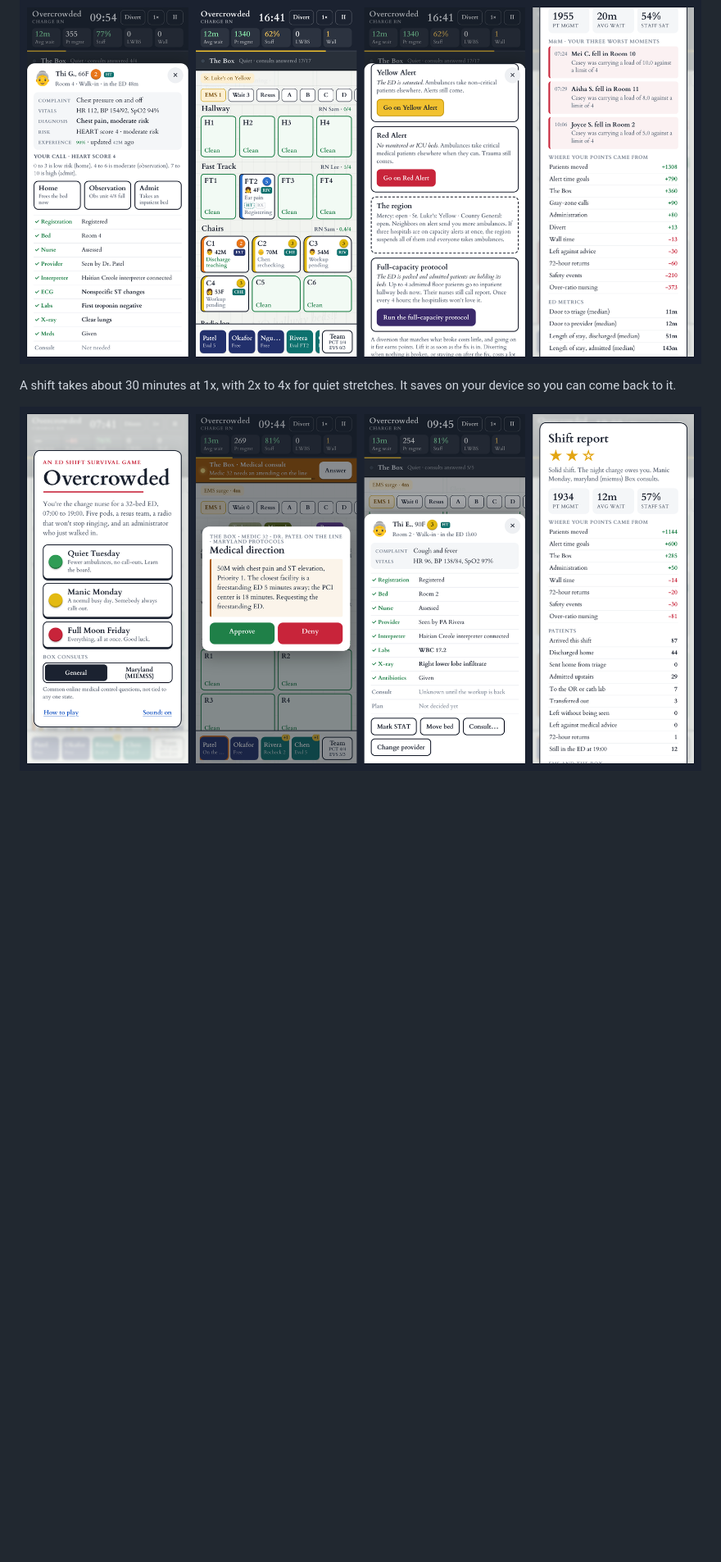
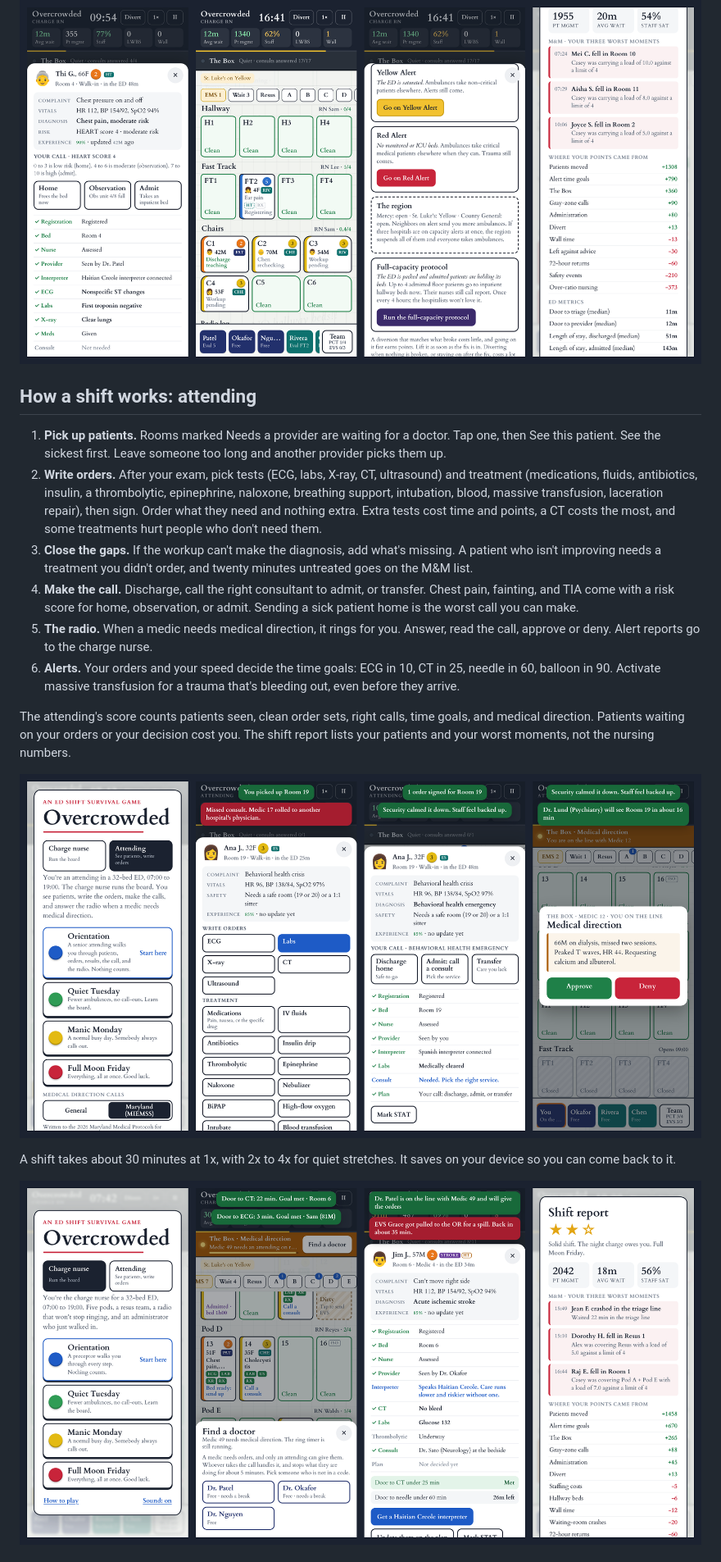
Before and after one commit to mussidik1/Overcrowded-ED-Game, a Markdown page: README.md, the part around one of its changes. Shown at 82% size. GitHub-like rendering; pictures changed too: docs/screenshots/attending.png (added), docs/screenshots/title-box-report.png; blank space fills up the shorter version.

```diff
--- a/README.md
+++ b/README.md
@@ -27,5 +33,18 @@ Along the way: nursing ratios (an active resuscitation takes a nurse and a half)
 
 ![A gray-zone call, results-pending chairs, the capacity sheet, and the M&M](docs/screenshots/judgment-calls.png)
 
+## How a shift works: attending
+
+1. **Pick up patients.** Rooms marked Needs a provider are waiting for a doctor. Tap one, then See this patient. See the sickest first. Leave someone too long and another provider picks them up.
+2. **Write orders.** After your exam, pick tests (ECG, labs, X-ray, CT, ultrasound) and treatment (medications, fluids, antibiotics, insulin, a thrombolytic, epinephrine, naloxone, breathing support, intubation, blood, massive transfusion, laceration repair), then sign. Order what they need and nothing extra. Extra tests cost time and points, a CT costs the most, and some treatments hurt people who don't need them.
+3. **Close the gaps.** If the workup can't make the diagnosis, add what's missing. A patient who isn't improving needs a treatment you didn't order, and twenty minutes untreated goes on the M&M list.
+4. **Make the call.** Discharge, call the right consultant to admit, or transfer. Chest pain, fainting, and TIA come with a risk score for home, observation, or admit. Sending a sick patient home is the worst call you can make.
+5. **The radio.** When a medic needs medical direction, it rings for you. Answer, read the call, approve or deny. Alert reports go to the charge nurse.
+6. **Alerts.** Your orders and your speed decide the time goals: ECG in 10, CT in 25, needle in 60, balloon in 90. Activate massive transfusion for a trauma that's bleeding out, even before they arrive.
+
+The attending's score counts patients seen, clean order sets, right calls, time goals, and medical direction. Patients waiting on your orders or your decision cost you. The shift report lists your patients and your worst moments, not the nursing numbers.
+
+![Attending: pick the role, write orders, make the call, answer the radio](docs/screenshots/attending.png)
+
 A shift takes about 30 minutes at 1x, with 2x to 4x for quiet stretches. It saves on your device so you can come back to it.
 
```
Also changed, not shown: other parts of README.md (+17 -9 lines), 13 other files.
